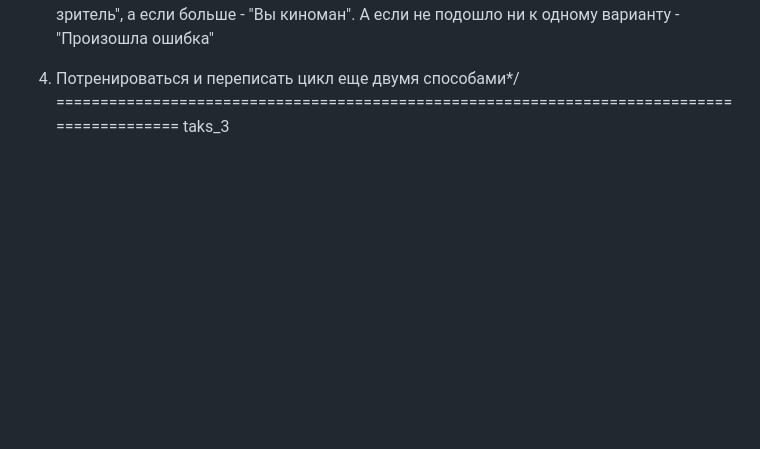
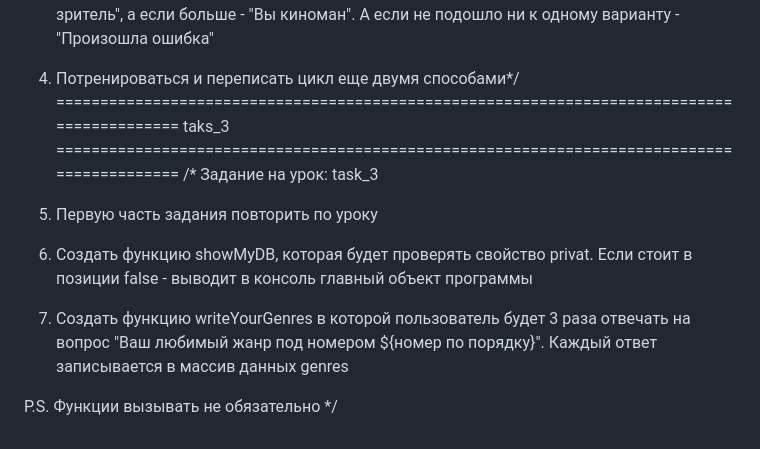
Before and after one commit to danaboev/edu_JS_REACT, a Markdown page: README.md, the part around the change. Drawn GitHub-style; blank space fills up the shorter version.

```diff
--- a/README.md
+++ b/README.md
@@ -65,3 +65,16 @@ str.length - и получить её длину)
 4) Потренироваться и переписать цикл еще двумя способами*/
 ===========================================================================================
 taks_3
+===========================================================================================
+/* Задание на урок: task_3
+
+1) Первую часть задания повторить по уроку
+
+2) Создать функцию showMyDB, которая будет проверять свойство privat. Если стоит в позиции
+false - выводит в консоль главный объект программы
+
+3) Создать функцию writeYourGenres в которой пользователь будет 3 раза отвечать на вопрос
+"Ваш любимый жанр под номером ${номер по порядку}". Каждый ответ записывается в массив данных
+genres
+
+P.S. Функции вызывать не обязательно */
```
